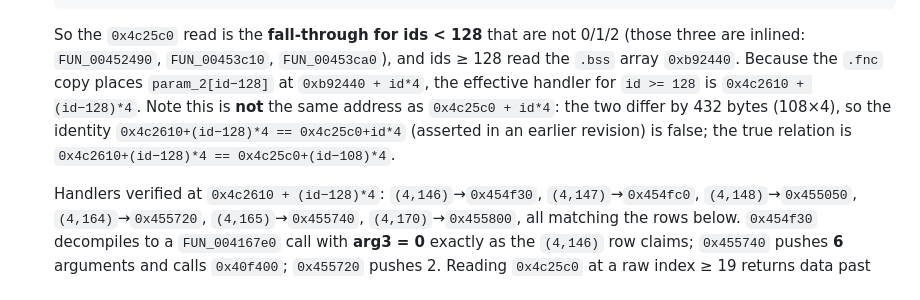
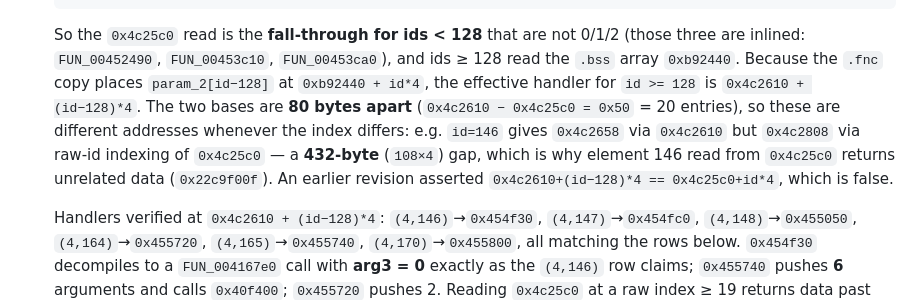
Before and after one commit to naczo5/white-album2-web, a Markdown page: wa2-web/docs/PARSING.md, the part around one of its changes. Drawn GitHub-style.

```diff
--- a/wa2-web/docs/PARSING.md
+++ b/wa2-web/docs/PARSING.md
@@ -353,11 +365,13 @@ docs/QA.md verification log):
   `FUN_00453ca0`), and ids ≥ 128 read the `.bss` array `0xb92440`.
   Because the `.fnc` copy places `param_2[id−128]` at `0xb92440 + id*4`,
   the effective handler for `id >= 128` is
-  `0x4c2610 + (id−128)*4`. Note this is **not** the same address as
-  `0x4c25c0 + id*4`: the two differ by 432 bytes (108×4), so the identity
-  `0x4c2610+(id−128)*4 == 0x4c25c0+id*4` (asserted in an earlier revision)
-  is false; the true relation is
-  `0x4c2610+(id−128)*4 == 0x4c25c0+(id−108)*4`.
+  `0x4c2610 + (id−128)*4`. The two bases are **80 bytes apart**
+  (`0x4c2610 − 0x4c25c0 = 0x50` = 20 entries), so these are different
+  addresses whenever the index differs: e.g. `id=146` gives
+  `0x4c2658` via `0x4c2610` but `0x4c2808` via raw-id indexing of
+  `0x4c25c0` — a **432-byte** (`108×4`) gap, which is why element 146 read
+  from `0x4c25c0` returns unrelated data (`0x22c9f00f`). An earlier
+  revision asserted `0x4c2610+(id−128)*4 == 0x4c25c0+id*4`, which is false.
 
   Handlers verified at `0x4c2610 + (id−128)*4`: `(4,146)`→`0x454f30`,
   `(4,147)`→`0x454fc0`, `(4,148)`→`0x455050`, `(4,164)`→`0x455720`,
```
Also changed, not shown: other parts of wa2-web/docs/PARSING.md (+40 -28 lines), wa2-web/docs/QA.md (+6 -2 lines).
